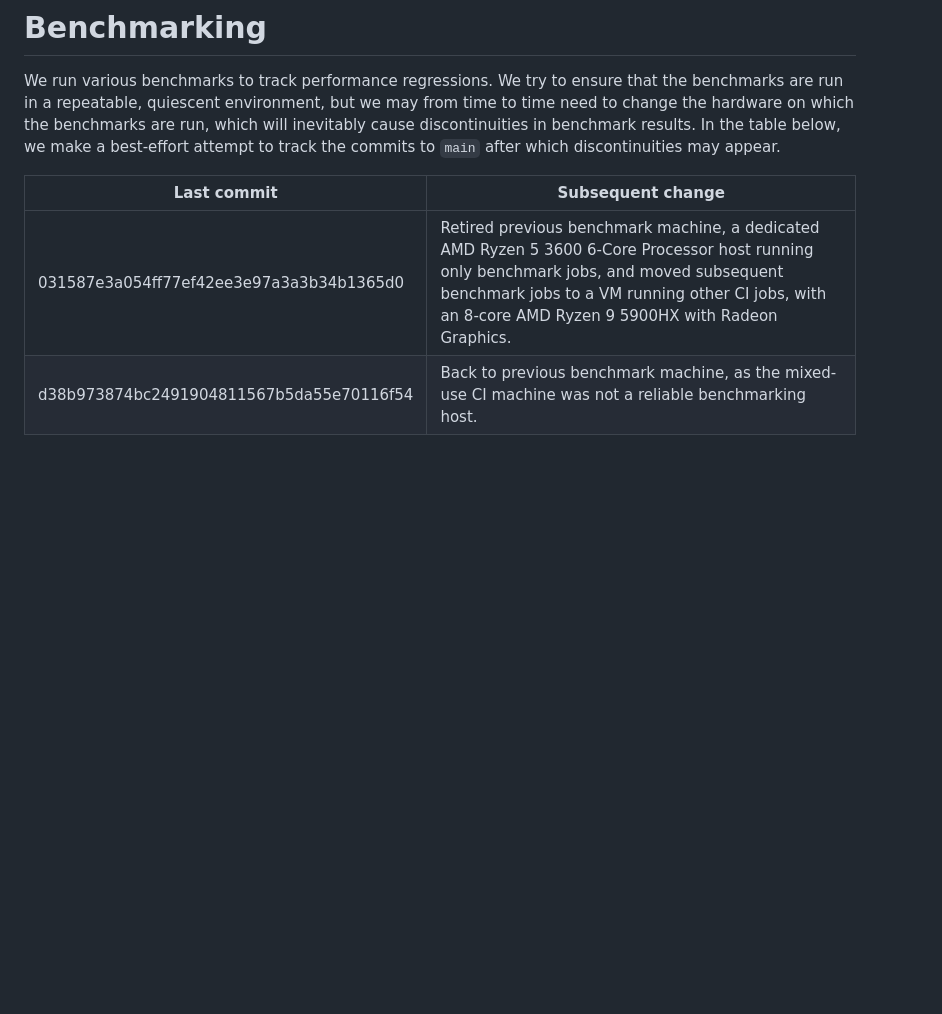
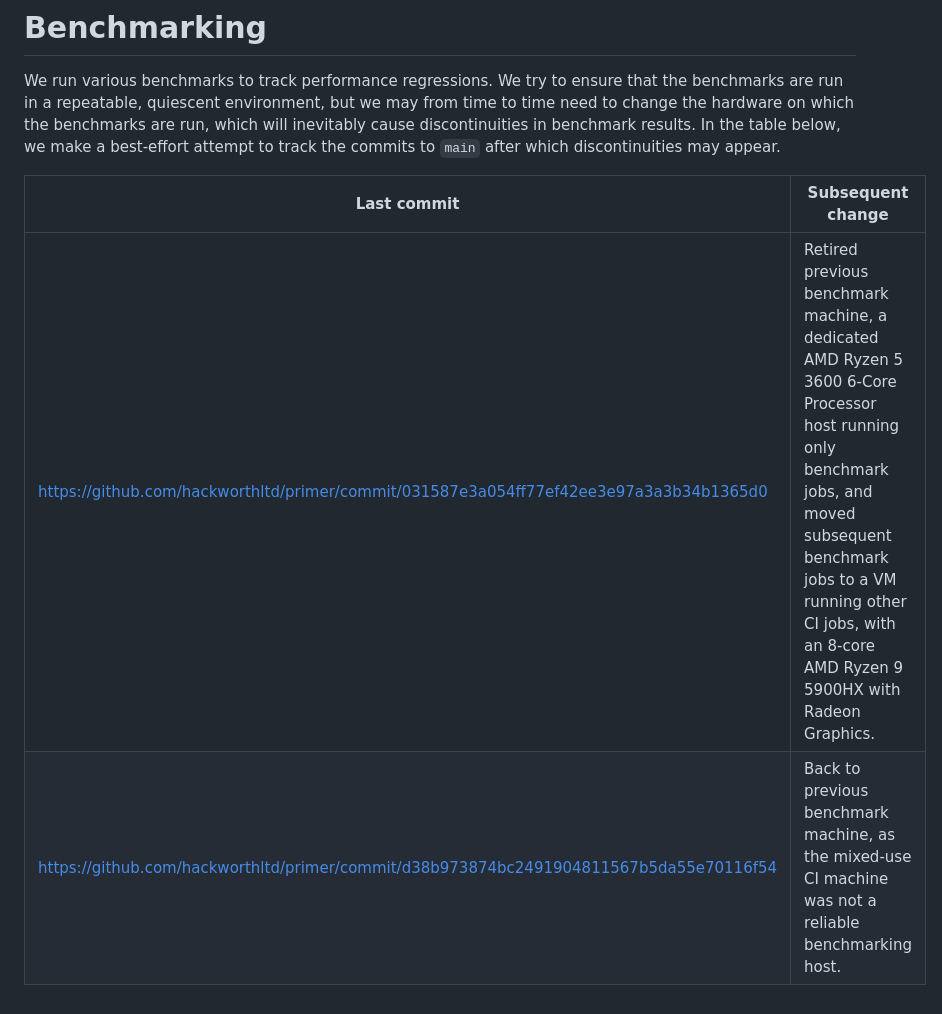
Before and after one commit to hackworthltd/primer, a Markdown page: README.md, the part around the change. GitHub-like rendering; blank space fills up the shorter version.

Commit message:
doc: Use links for benchmarking table commits.

```diff
--- a/README.md
+++ b/README.md
@@ -336,5 +336,5 @@ discontinuities may appear.
 
 | Last commit                              | Subsequent change
 |------------------------------------------|------------------
-| 031587e3a054ff77ef42ee3e97a3a3b34b1365d0 | Retired previous benchmark machine, a dedicated AMD Ryzen 5 3600 6-Core Processor host running only benchmark jobs, and moved subsequent benchmark jobs to a VM running other CI jobs, with an 8-core AMD Ryzen 9 5900HX with Radeon Graphics.
-| d38b973874bc2491904811567b5da55e70116f54 | Back to previous benchmark machine, as the mixed-use CI machine was not a reliable benchmarking host.
+| https://github.com/hackworthltd/primer/commit/031587e3a054ff77ef42ee3e97a3a3b34b1365d0 | Retired previous benchmark machine, a dedicated AMD Ryzen 5 3600 6-Core Processor host running only benchmark jobs, and moved subsequent benchmark jobs to a VM running other CI jobs, with an 8-core AMD Ryzen 9 5900HX with Radeon Graphics.
+| https://github.com/hackworthltd/primer/commit/d38b973874bc2491904811567b5da55e70116f54 | Back to previous benchmark machine, as the mixed-use CI machine was not a reliable benchmarking host.
```
